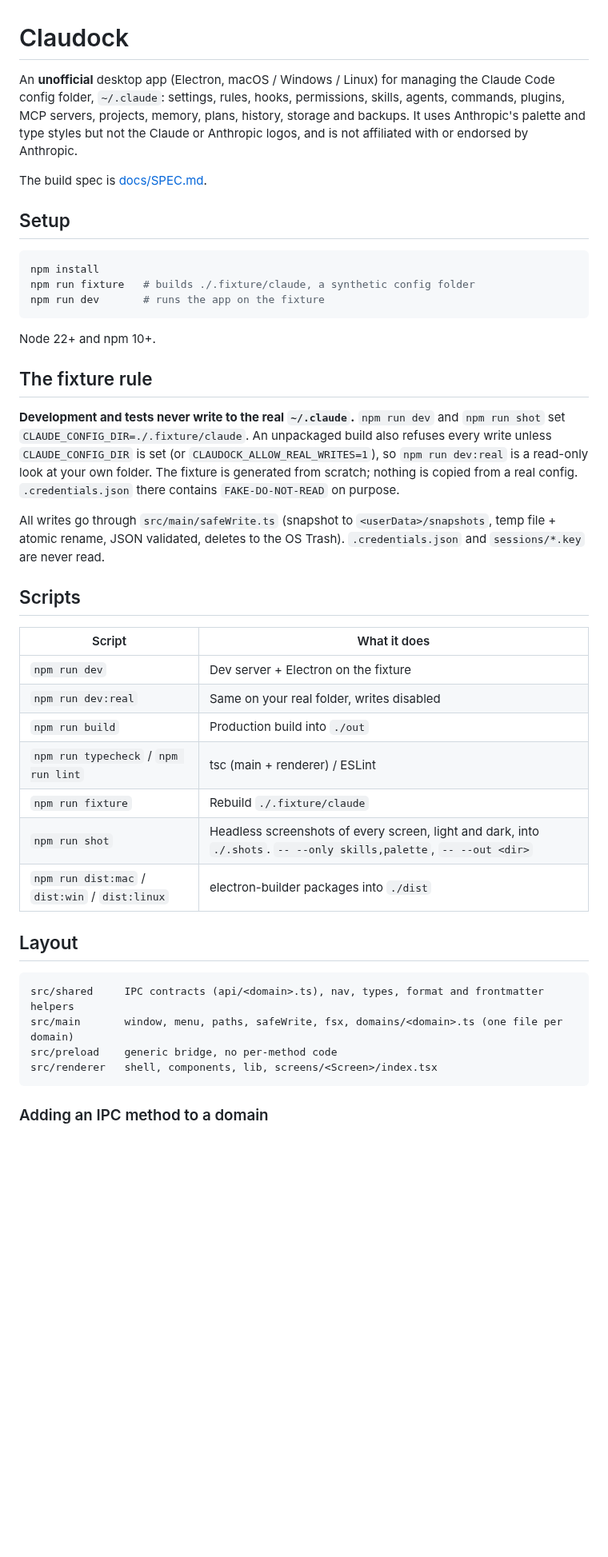
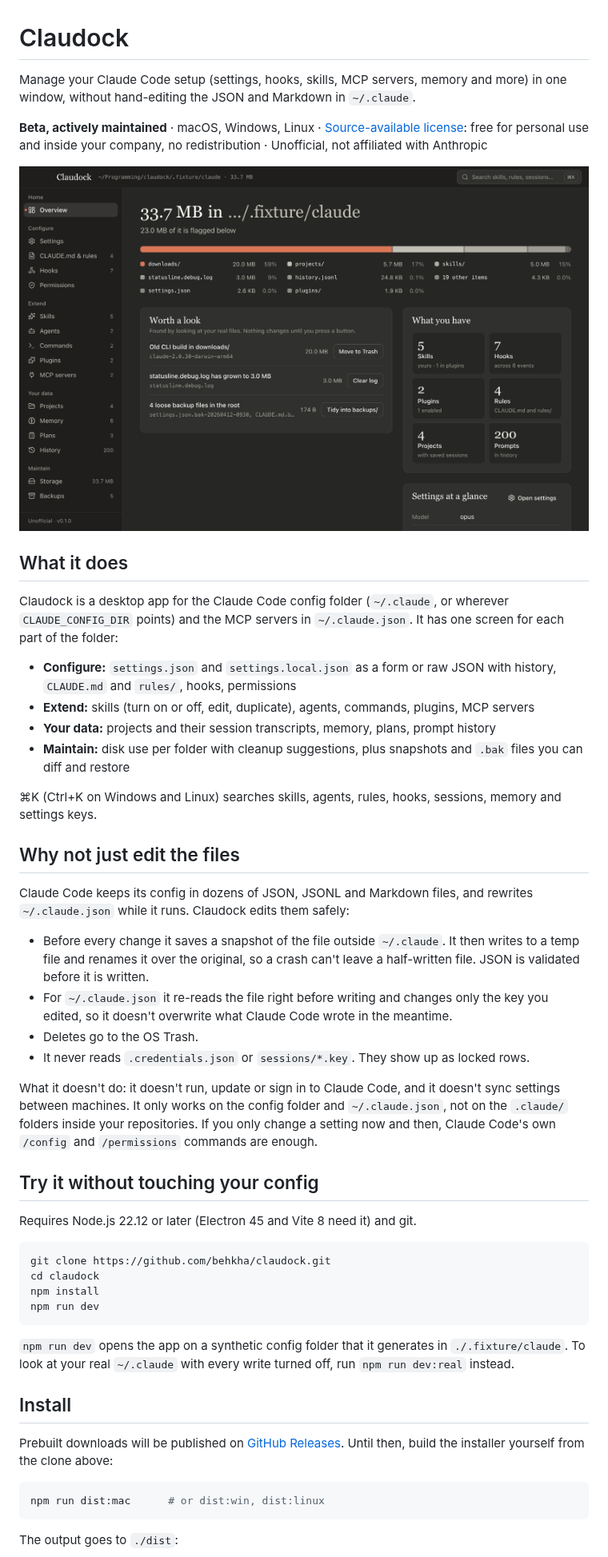
Before and after one commit to behkha/claudock, a Markdown page: README.md, the part around one of its changes. Shown at 80% size. GitHub-like rendering; pictures changed too: docs/screenshot.png (added); blank space fills up the shorter version.

Commit message:
Rewrite README for people evaluating the app
Lead with what Claudock does and why to use it over hand-editing ~/.claude,
state status and the source-available licence up front, add a screenshot,
and document how to try it on the fixture or build an installer. Developer
notes (fixture rule, scripts, layout, IPC) move to docs/DEVELOPMENT.md.
Node requirement corrected to 22.12+ (Electron 45 and Vite 8 need it).

Co-Authored-By: Claude Opus 5.5 <noreply@anthropic.com>

````diff
--- a/README.md
+++ b/README.md
@@ -1,45 +1,53 @@
 # Claudock
 
-An **unofficial** desktop app (Electron, macOS / Windows / Linux) for managing the Claude Code config folder, `~/.claude`: settings, rules, hooks, permissions, skills, agents, commands, plugins, MCP servers, projects, memory, plans, history, storage and backups. It uses Anthropic's palette and type styles but not the Claude or Anthropic logos, and is not affiliated with or endorsed by Anthropic.
+Manage your Claude Code setup (settings, hooks, skills, MCP servers, memory and more) in one window, without hand-editing the JSON and Markdown in `~/.claude`.
 
-The build spec is [docs/SPEC.md](docs/SPEC.md).
+**Beta, actively maintained** · macOS, Windows, Linux · [Source-available license](#license): free for personal use and inside your company, no redistribution · Unofficial, not affiliated with Anthropic
 
-## Setup
+![Claudock's Overview screen, on the bundled test config: disk use per folder, one-click cleanup suggestions, and counts of skills, hooks, plugins and rules](docs/screenshot.png)
+
+## What it does
+
+Claudock is a desktop app for the Claude Code config folder (`~/.claude`, or wherever `CLAUDE_CONFIG_DIR` points) and the MCP servers in `~/.claude.json`. It has one screen for each part of the folder:
+
+- **Configure:** `settings.json` and `settings.local.json` as a form or raw JSON with history, `CLAUDE.md` and `rules/`, hooks, permissions
+- **Extend:** skills (turn on or off, edit, duplicate), agents, commands, plugins, MCP servers
+- **Your data:** projects and their session transcripts, memory, plans, prompt history
+- **Maintain:** disk use per folder with cleanup suggestions, plus snapshots and `.bak` files you can diff and restore
+
+⌘K (Ctrl+K on Windows and Linux) searches skills, agents, rules, hooks, sessions, memory and settings keys.
+
+## Why not just edit the files
+
+Claude Code keeps its config in dozens of JSON, JSONL and Markdown files, and rewrites `~/.claude.json` while it runs. Claudock edits them safely:
+
+- Before every change it saves a snapshot of the file outside `~/.claude`. It then writes to a temp file and renames it over the original, so a crash can't leave a half-written file. JSON is validated before it is written.
+- For `~/.claude.json` it re-reads the file right before writing and changes only the key you edited, so it doesn't overwrite what Claude Code wrote in the meantime.
+- Deletes go to the OS Trash.
+- It never reads `.credentials.json` or `sessions/*.key`. They show up as locked rows.
+
+What it doesn't do: it doesn't run, update or sign in to Claude Code, and it doesn't sync settings between machines. It only works on the config folder and `~/.claude.json`, not on the `.claude/` folders inside your repositories. If you only change a setting now and then, Claude Code's own `/config` and `/permissions` commands are enough.
+
+## Try it without touching your config
+
+Requires Node.js 22.12 or later (Electron 45 and Vite 8 need it) and git.
 
 ```sh
+git clone https://github.com/behkha/claudock.git
+cd claudock
 npm install
-npm run fixture   # builds ./.fixture/claude, a synthetic config folder
-npm run dev       # runs the app on the fixture
+npm run dev
 ```
 
-Node 22+ and npm 10+.
+`npm run dev` opens the app on a synthetic config folder that it generates in `./.fixture/claude`. To look at your real `~/.claude` with every write turned off, run `npm run dev:real` instead.
 
-## The fixture rule
+## Install
 
-**Development and tests never write to the real `~/.claude`.** `npm run dev` and `npm run shot` set `CLAUDE_CONFIG_DIR=./.fixture/claude`. An unpackaged build also refuses every write unless `CLAUDE_CONFIG_DIR` is set (or `CLAUDOCK_ALLOW_REAL_WRITES=1`), so `npm run dev:real` is a read-only look at your own folder. The fixture is generated from scratch; nothing is copied from a real config. `.credentials.json` there contains `FAKE-DO-NOT-READ` on purpose.
+Prebuilt downloads will be published on [GitHub Releases](https://github.com/behkha/claudock/releases). Until then, build the installer yourself from the clone above:
 
-All writes go through `src/main/safeWrite.ts` (snapshot to `<userData>/snapshots`, temp file + atomic rename, JSON validated, deletes to the OS Trash). `.credentials.json` and `sessions/*.key` are never read.
-
-## Scripts
-
-| Script | What it does |
-|---|---|
-| `npm run dev` | Dev server + Electron on the fixture |
-| `npm run dev:real` | Same on your real folder, writes disabled |
-| `npm run build` | Production build into `./out` |
-| `npm run typecheck` / `npm run lint` | tsc (main + renderer) / ESLint |
-| `npm run fixture` | Rebuild `./.fixture/claude` |
-| `npm run shot` | Headless screenshots of every screen, light and dark, into `./.shots`. `-- --only skills,palette`, `-- --out <dir>` |
-| `npm run dist:mac` / `dist:win` / `dist:linux` | electron-builder packages into `./dist` |
-
-## Layout
-
-```
-src/shared     IPC contracts (api/<domain>.ts), nav, types, format and frontmatter helpers
-src/main       window, menu, paths, safeWrite, fsx, domains/<domain>.ts (one file per domain)
-src/preload    generic bridge, no per-method code
-src/renderer   shell, components, lib, screens/<Screen>/index.tsx
+```sh
+npm run dist:mac      # or dist:win, dist:linux
 ```
 
-### Adding an IPC method to a domain
+The output goes to `./dist`:
 
````
Also changed, not shown: other parts of README.md (+18 -4 lines), docs/DEVELOPMENT.md (added, +48 -0 lines).
